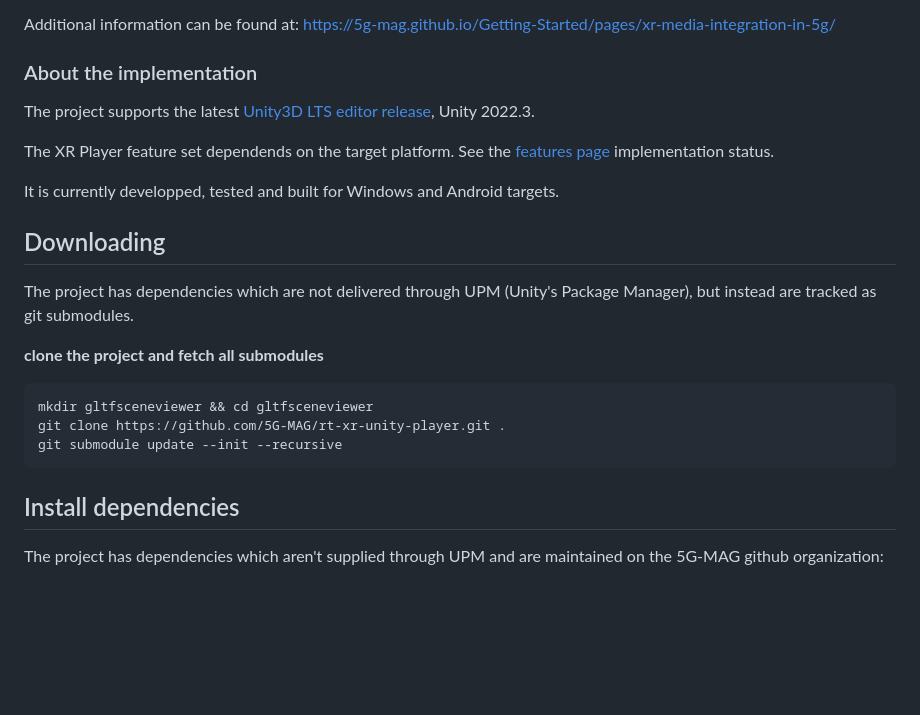
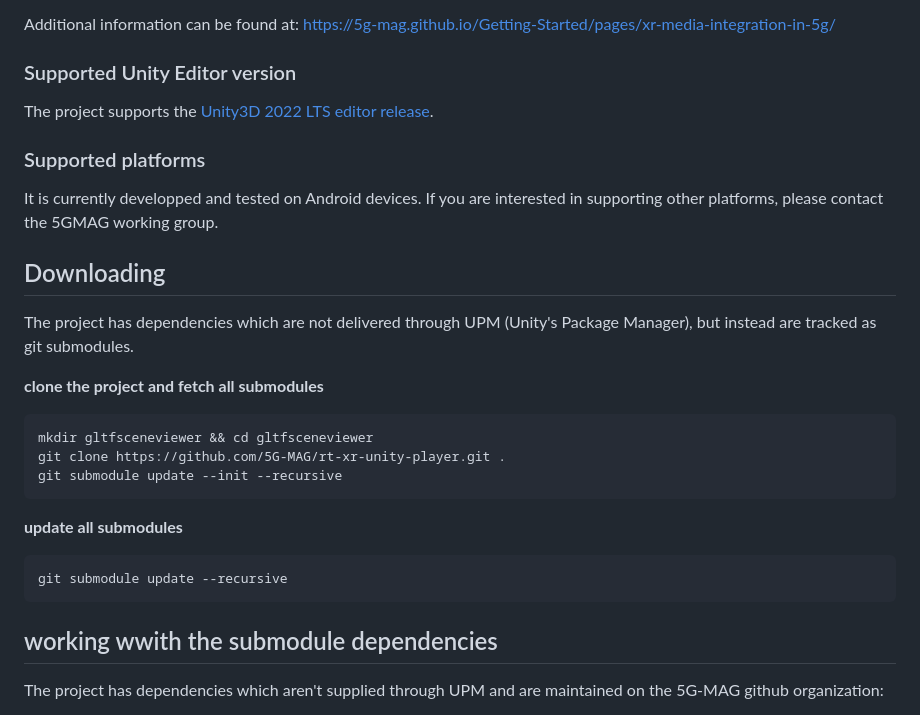
Before and after one commit to 5G-MAG/rt-xr-unity-player, a Markdown page: README.md, the part around one of its changes. GitHub-like rendering; blank space fills up the shorter version.

````diff
--- a/README.md
+++ b/README.md
@@ -11,13 +11,16 @@ The XR Unity Player is an interactive and XR-capable glTF scene viewer supportin
 
 Additional information can be found at: https://5g-mag.github.io/Getting-Started/pages/xr-media-integration-in-5g/
 
-### About the implementation
+### Supported Unity Editor version
 
-The project supports the latest [Unity3D LTS editor release](https://unity.com/releases/editor/qa/lts-releases), Unity 2022.3.
+The project supports the [Unity3D 2022 LTS editor release](https://unity.com/releases/editor/qa/lts-releases).
 
-The XR Player feature set dependends on the target platform. See the [features page](https://5g-mag.github.io/Getting-Started/pages/xr-media-integration-in-5g/features) implementation status.
 
-It is currently developped, tested and built for Windows and Android targets.
+### Supported platforms
+
+It is currently developped and tested on Android devices.
+If you are interested in supporting other platforms, please contact the 5GMAG working group.
+
 
 ## Downloading
 
@@ -30,7 +33,12 @@ git clone https://github.com/5G-MAG/rt-xr-unity-player.git .
 git submodule update --init --recursive
 ```
 
-## Install dependencies
+**update all submodules**
+```
+git submodule update --recursive
+```
+
+## working wwith the submodule dependencies
 
 The project has dependencies which aren't supplied through UPM and are maintained on the 5G-MAG github organization:
 
````
Also changed, not shown: other parts of README.md (+27 -44 lines), docs/images/android-logcat-player-config.png (added), docs/images/unity-mock-HMD-loader.png (deleted), docs/images/unity-player-config-location.png (added), docs/images/unity-player-default-scene-config.png (deleted), docs/images/xr-player-usage-cli-http.png (deleted), 2 other files.
